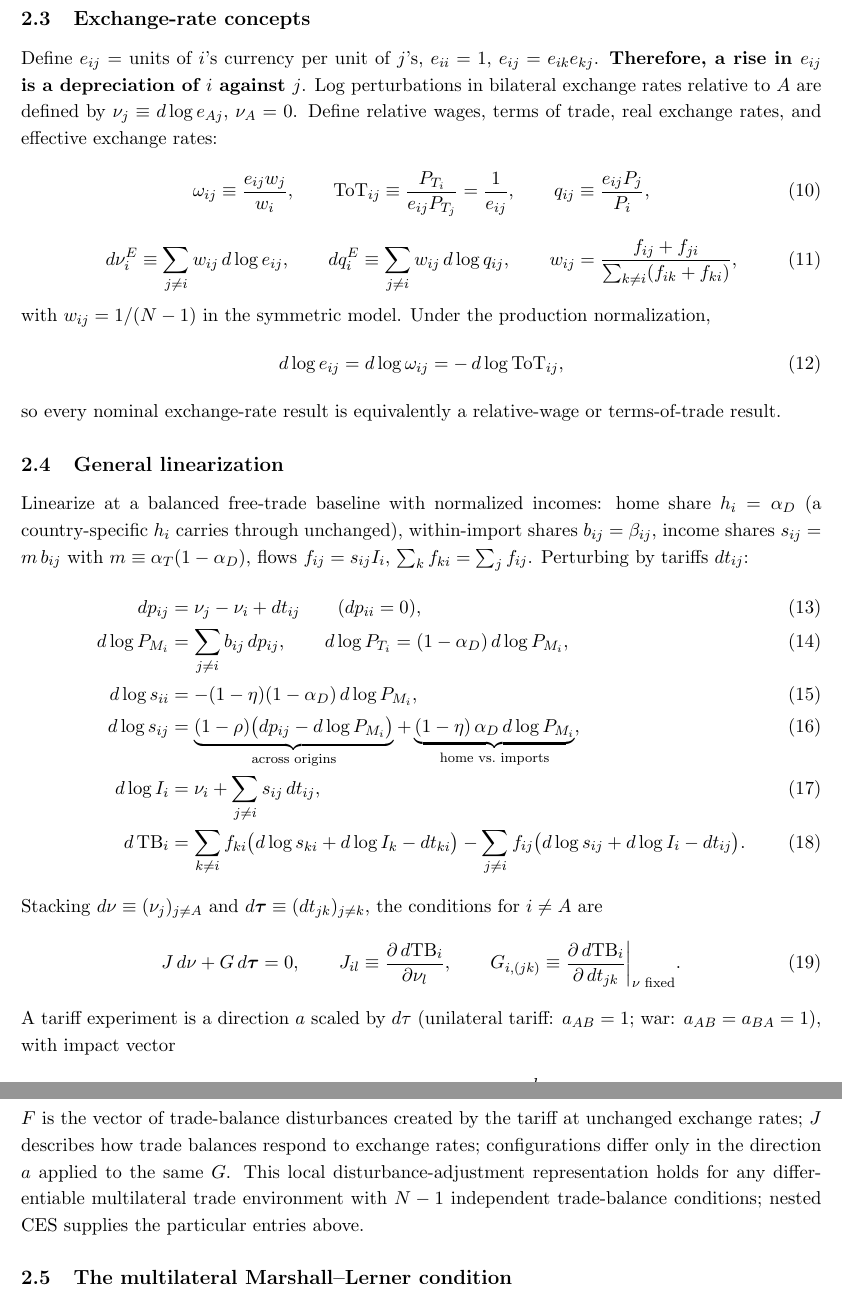
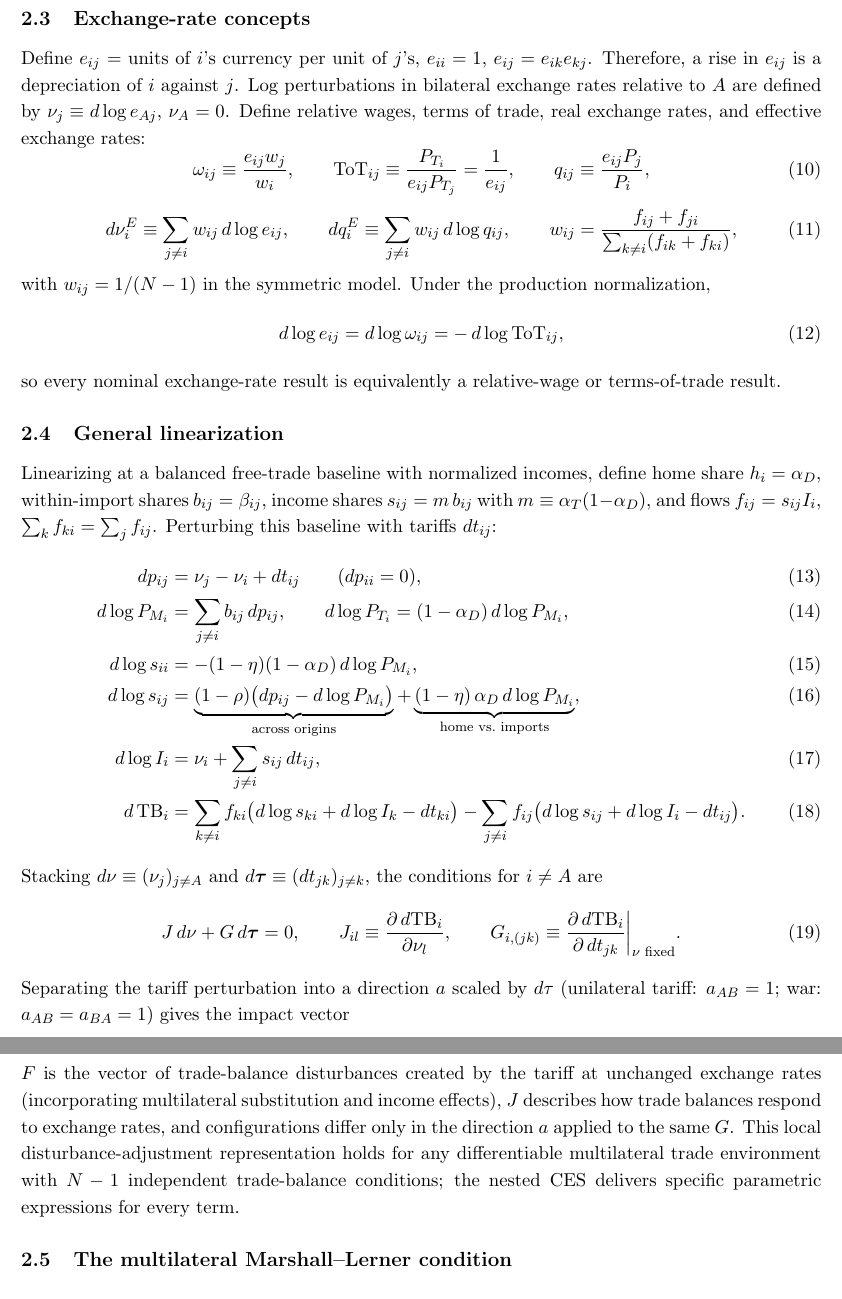
Before and after one commit to jasonzhixinglu/tariff-exchange-rates, a LaTeX document (notes/model_derivations.tex): two parts of pages 3 and 4 of 12, joined at a grey line, cut so that both start at the same text. Compiled offline with pdfLaTeX.

Commit message:
docs: review and polish general-linearization edits
Co-Authored-By: Claude Fable 5 <noreply@anthropic.com>

```diff
--- a/notes/model_derivations.tex
+++ b/notes/model_derivations.tex
@@ -84,7 +84,7 @@ By Walras' law only $N-1$ conditions are independent. Furthermore, we impose clo
 
 \subsection{Exchange-rate concepts}
 
-Define $e_{ij}$ = units of $i$'s currency per unit of $j$'s, $e_{ii} = 1$, $e_{ij} = e_{ik}e_{kj}$. \textbf{Therefore, a rise in $e_{ij}$ is a depreciation of $i$ against $j$}. Log perturbations in bilateral exchange rates relative to $A$ are defined by $\nu_j \equiv d\log e_{Aj}$, $\nu_A = 0$. Define relative wages, terms of trade, real exchange rates, and effective exchange rates:
+Define $e_{ij}$ = units of $i$'s currency per unit of $j$'s, $e_{ii} = 1$, $e_{ij} = e_{ik}e_{kj}$. Therefore, a rise in $e_{ij}$ is a depreciation of $i$ against $j$. Log perturbations in bilateral exchange rates relative to $A$ are defined by $\nu_j \equiv d\log e_{Aj}$, $\nu_A = 0$. Define relative wages, terms of trade, real exchange rates, and effective exchange rates:
 \begin{equation}
 \omega_{ij} \equiv \frac{e_{ij} w_j}{w_i},
 \qquad
@@ -110,7 +110,7 @@ so every nominal exchange-rate result is equivalently a relative-wage or terms-o
 
 \subsection{General linearization}
 
-Linearize at a balanced free-trade baseline with normalized incomes: home share $h_i = \alpha_D$ (a country-specific $h_i$ carries through unchanged), within-import shares $b_{ij} = \beta_{ij}$, income shares $s_{ij} = m\, b_{ij}$ with $m \equiv \alpha_T(1-\alpha_D)$, flows $f_{ij} = s_{ij} I_i$, $\sum_k f_{ki} = \sum_j f_{ij}$. Perturbing by tariffs $dt_{ij}$:
+Linearizing at a balanced free-trade baseline with normalized incomes, define home share $h_i = \alpha_D$, within-import shares $b_{ij} = \beta_{ij}$, income shares $s_{ij} = m\, b_{ij}$ with $m \equiv \alpha_T(1-\alpha_D)$, and flows $f_{ij} = s_{ij} I_i$, $\sum_k f_{ki} = \sum_j f_{ij}$. Perturbing this baseline with tariffs $dt_{ij}$:
 \begin{align}
 dp_{ij} &= \nu_j - \nu_i + dt_{ij} \qquad (dp_{ii} = 0),
 \label{eq:dp}\\
@@ -139,7 +139,7 @@ J_{il} \equiv \frac{\partial\, d\mathrm{TB}_i}{\partial \nu_l},
 G_{i,(jk)} \equiv \frac{\partial\, d\mathrm{TB}_i}{\partial\, dt_{jk}}\bigg|_{\nu \text{ fixed}} .
 \label{eq:JFdef}
 \end{equation}
-A tariff experiment is a direction $a$ scaled by $d\tau$ (unilateral tariff: $a_{AB} = 1$; war: $a_{AB} = a_{BA} = 1$), with impact vector
+Separating the tariff perturbation into a direction $a$ scaled by $d\tau$ (unilateral tariff: $a_{AB} = 1$; war: $a_{AB} = a_{BA} = 1$) gives the impact vector
 \begin{equation}
 F \equiv G a
 \qquad\Longrightarrow\qquad
@@ -148,7 +148,7 @@ J\, d\nu = -F\, d\tau,
 \frac{d\nu}{d\tau} = (-J)^{-1} F .
 \label{eq:system}
 \end{equation}
-$F$ is the vector of trade-balance disturbances created by the tariff at unchanged exchange rates; $J$ describes how trade balances respond to exchange rates; configurations differ only in the direction $a$ applied to the same $G$. This local disturbance-adjustment representation holds for any differentiable multilateral trade environment with $N-1$ independent trade-balance conditions; nested CES supplies the particular entries above.
+$F$ is the vector of trade-balance disturbances created by the tariff at unchanged exchange rates (incorporating multilateral substitution and income effects), $J$ describes how trade balances respond to exchange rates, and configurations differ only in the direction $a$ applied to the same $G$. This local disturbance-adjustment representation holds for any differentiable multilateral trade environment with $N-1$ independent trade-balance conditions; the nested CES delivers specific parametric expressions for every term.
 
 \subsection{The multilateral Marshall--Lerner condition}
 
```
Also changed, not shown: REVISION_CHANGES.md (+4 -0 lines), notes/model_derivations.pdf.
